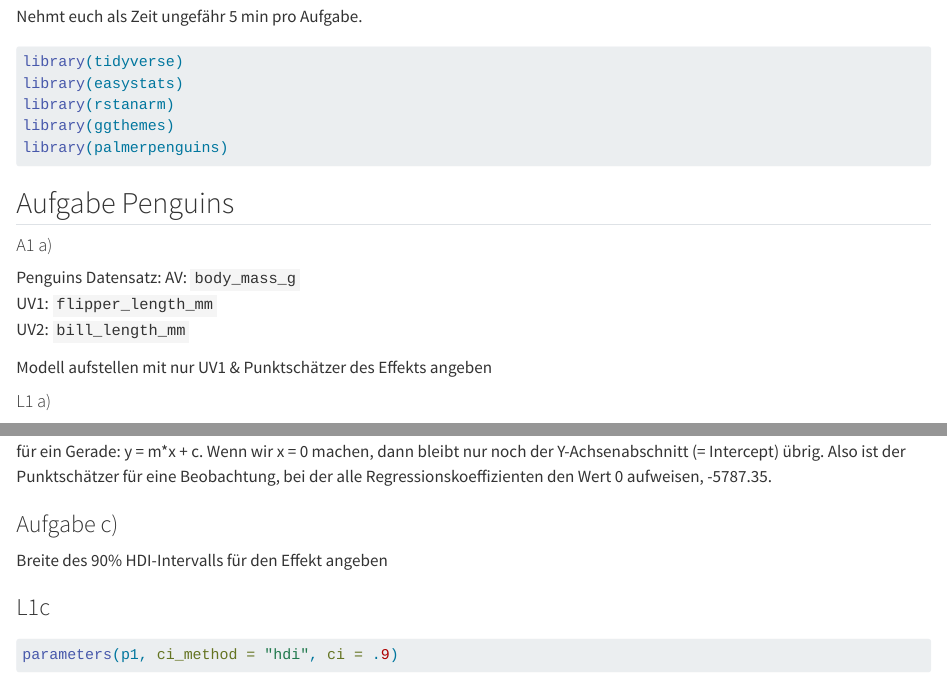
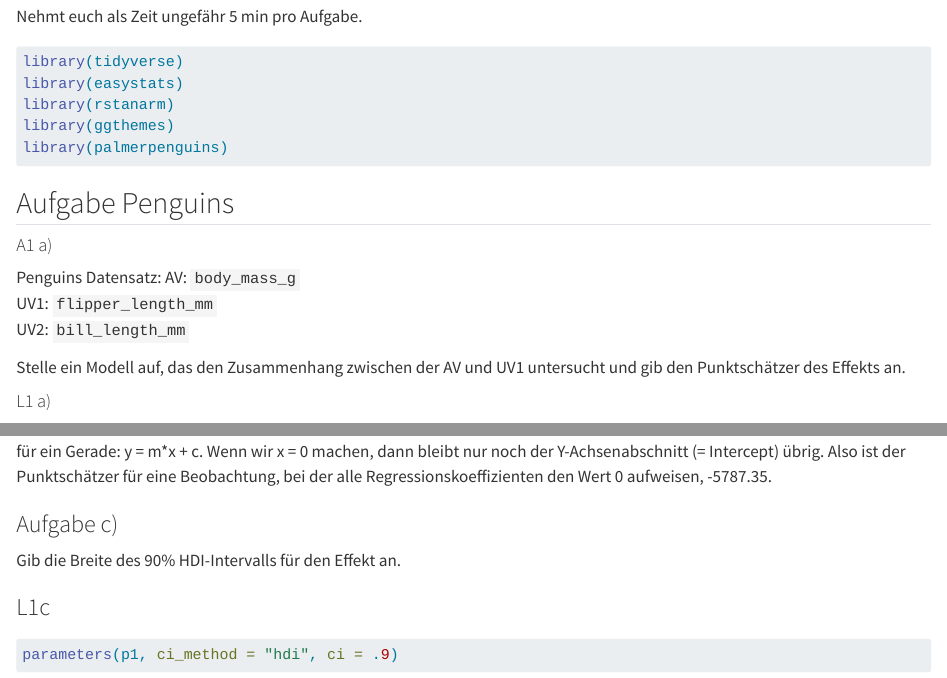
Before and after one commit to raphaelbalzer/QM2_Tutorium, a Quarto document (Aufg_Klausurvorbereitung.qmd): the page in a window 1100 px wide, from 60 px down, and a second part further down, joined at a grey line. Rendered offline with R 4.5, knitr and Pandoc in place of Quarto, with nearby package versions; some code elsewhere in the file could not run offline; long lines of code are wrapped.

Commit message:
aufgabenstellungen

```diff
--- a/Aufg_Klausurvorbereitung.qmd
+++ b/Aufg_Klausurvorbereitung.qmd
@@ -19,7 +19,7 @@ Penguins Datensatz: AV: `body_mass_g`\
 UV1: `flipper_length_mm`\
 UV2: `bill_length_mm`
 
-Modell aufstellen mit nur UV1 & Punktschätzer des Effekts angeben
+Stelle ein Modell auf, das den Zusammenhang zwischen der AV und UV1 untersucht und gib den Punktschätzer des Effekts an.
 
 #### L1 a)
 
@@ -49,7 +49,7 @@ Alle Regressionskoeffizienten sind 0, bedeutet dass alle UVs auf 0 gesetzt werde
 ::: panel-tabset
 ### Aufgabe c)
 
-Breite des 90% HDI-Intervalls für den Effekt angeben
+Gib die Breite des 90% HDI-Intervalls für den Effekt an.
 
 ### L1c
 
```
Also changed, not shown: Aufg_Klausurvorbereitung.qmd (2 more changed lines), 2 other files.
